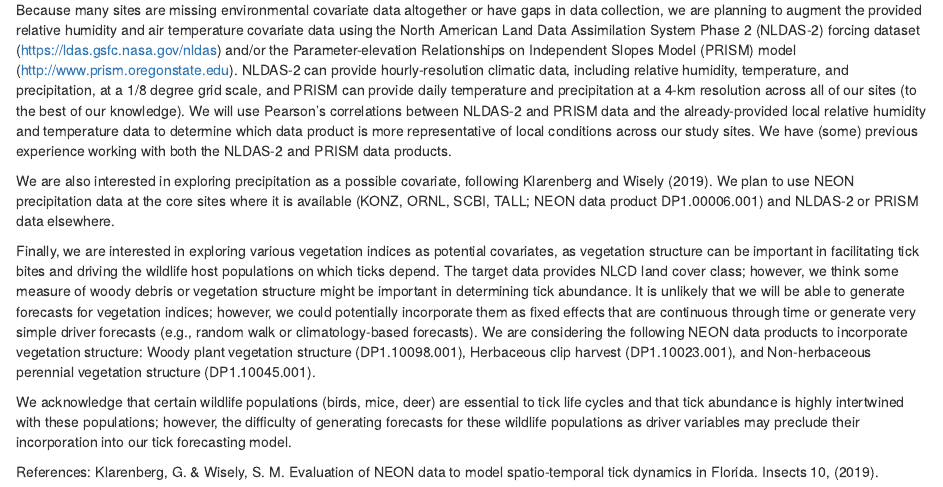
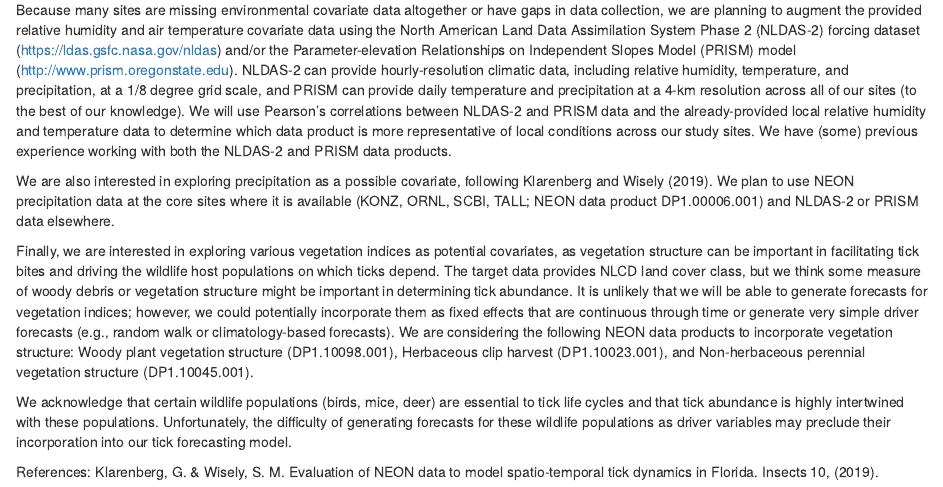
Before and after one commit to melofton/VTicks, an R Markdown document (1_Exploratory_visualization/1_Exploratory_visualization.Rmd): the page in a window 1100 px wide, from 2690 px down. Rendered offline with R 4.5, knitr and Pandoc, with nearby package versions; some code elsewhere in the file could not run offline.

Commit message:
editing out the unnecessary number of times I used the structure "; however," to make transitions in the covariate data text

```diff
--- a/1_Exploratory_visualization/1_Exploratory_visualization.Rmd
+++ b/1_Exploratory_visualization/1_Exploratory_visualization.Rmd
@@ -166,9 +166,9 @@ Because many sites are missing environmental covariate data altogether or have g
 
 We are also interested in exploring precipitation as a possible covariate, following Klarenberg and Wisely (2019). We plan to use NEON precipitation data at the core sites where it is available (KONZ, ORNL, SCBI, TALL; NEON data product DP1.00006.001) and NLDAS-2 or PRISM data elsewhere.
 
-Finally, we are interested in exploring various vegetation indices as potential covariates, as vegetation structure can be important in facilitating tick bites and driving the wildlife host populations on which ticks depend. The target data provides NLCD land cover class; however, we think some measure of woody debris or vegetation structure might be important in determining tick abundance. It is unlikely that we will be able to generate forecasts for vegetation indices; however, we could potentially incorporate them as fixed effects that are continuous through time or generate very simple driver forecasts (e.g., random walk or climatology-based forecasts). We are considering the following NEON data products to incorporate vegetation structure: Woody plant vegetation structure (DP1.10098.001), Herbaceous clip harvest (DP1.10023.001), and Non-herbaceous perennial vegetation structure (DP1.10045.001).
+Finally, we are interested in exploring various vegetation indices as potential covariates, as vegetation structure can be important in facilitating tick bites and driving the wildlife host populations on which ticks depend. The target data provides NLCD land cover class, but we think some measure of woody debris or vegetation structure might be important in determining tick abundance. It is unlikely that we will be able to generate forecasts for vegetation indices; however, we could potentially incorporate them as fixed effects that are continuous through time or generate very simple driver forecasts (e.g., random walk or climatology-based forecasts). We are considering the following NEON data products to incorporate vegetation structure: Woody plant vegetation structure (DP1.10098.001), Herbaceous clip harvest (DP1.10023.001), and Non-herbaceous perennial vegetation structure (DP1.10045.001).
 
-We acknowledge that certain wildlife populations (birds, mice, deer) are essential to tick life cycles and that tick abundance is highly intertwined with these populations; however, the difficulty of generating forecasts for these wildlife populations as driver variables may preclude their incorporation into our tick forecasting model.
+We acknowledge that certain wildlife populations (birds, mice, deer) are essential to tick life cycles and that tick abundance is highly intertwined with these populations. Unfortunately, the difficulty of generating forecasts for these wildlife populations as driver variables may preclude their incorporation into our tick forecasting model.
 
 References:
 Klarenberg, G. & Wisely, S. M. Evaluation of NEON data to model spatio-temporal tick dynamics in Florida. Insects 10, (2019).
```
